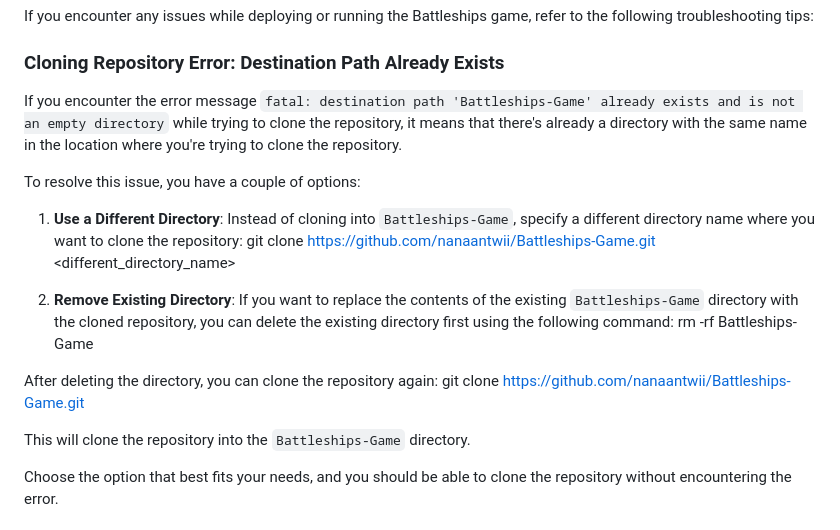
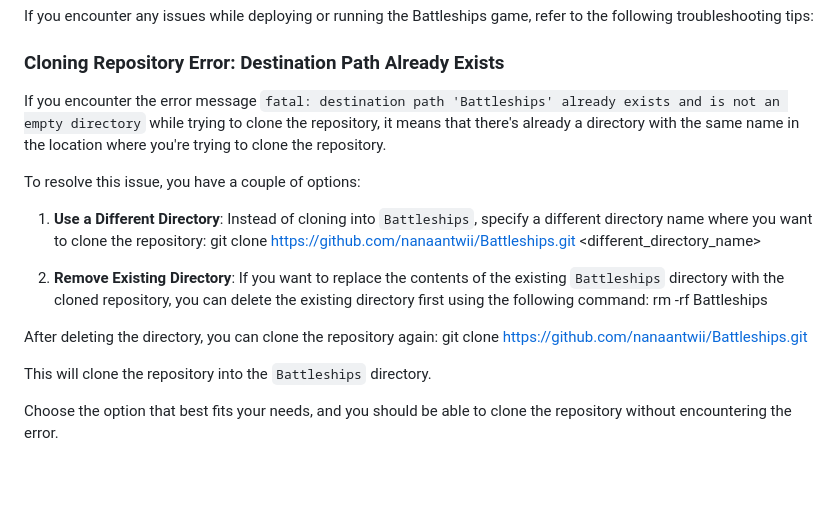
Before and after one commit to nanaantwii/Battleships, a Markdown page: README.md, the part around the change printed below. GitHub-like rendering; blank space fills up the shorter version.

```diff
--- a/README.md
+++ b/README.md
@@ -66,20 +66,20 @@ If you encounter any issues while deploying or running the Battleships game, ref
 
 ### Cloning Repository Error: Destination Path Already Exists
 
-If you encounter the error message `fatal: destination path 'Battleships-Game' already exists and is not an empty directory` while trying to clone the repository, it means that there's already a directory with the same name in the location where you're trying to clone the repository.
+If you encounter the error message `fatal: destination path 'Battleships' already exists and is not an empty directory` while trying to clone the repository, it means that there's already a directory with the same name in the location where you're trying to clone the repository.
 
 To resolve this issue, you have a couple of options:
 
-1. **Use a Different Directory**: Instead of cloning into `Battleships-Game`, specify a different directory name where you want to clone the repository:
-git clone https://github.com/nanaantwii/Battleships-Game.git <different_directory_name>
+1. **Use a Different Directory**: Instead of cloning into `Battleships`, specify a different directory name where you want to clone the repository:
+git clone https://github.com/nanaantwii/Battleships.git <different_directory_name>
 
-2. **Remove Existing Directory**: If you want to replace the contents of the existing `Battleships-Game` directory with the cloned repository, you can delete the existing directory first using the following command:
-rm -rf Battleships-Game
+2. **Remove Existing Directory**: If you want to replace the contents of the existing `Battleships` directory with the cloned repository, you can delete the existing directory first using the following command:
+rm -rf Battleships
 
 After deleting the directory, you can clone the repository again:
-git clone https://github.com/nanaantwii/Battleships-Game.git
+git clone https://github.com/nanaantwii/Battleships.git
 
-This will clone the repository into the `Battleships-Game` directory.
+This will clone the repository into the `Battleships` directory.
 
 Choose the option that best fits your needs, and you should be able to clone the repository without encountering the error.
 
```
Also changed, not shown: other parts of README.md (+0 -2 lines).
